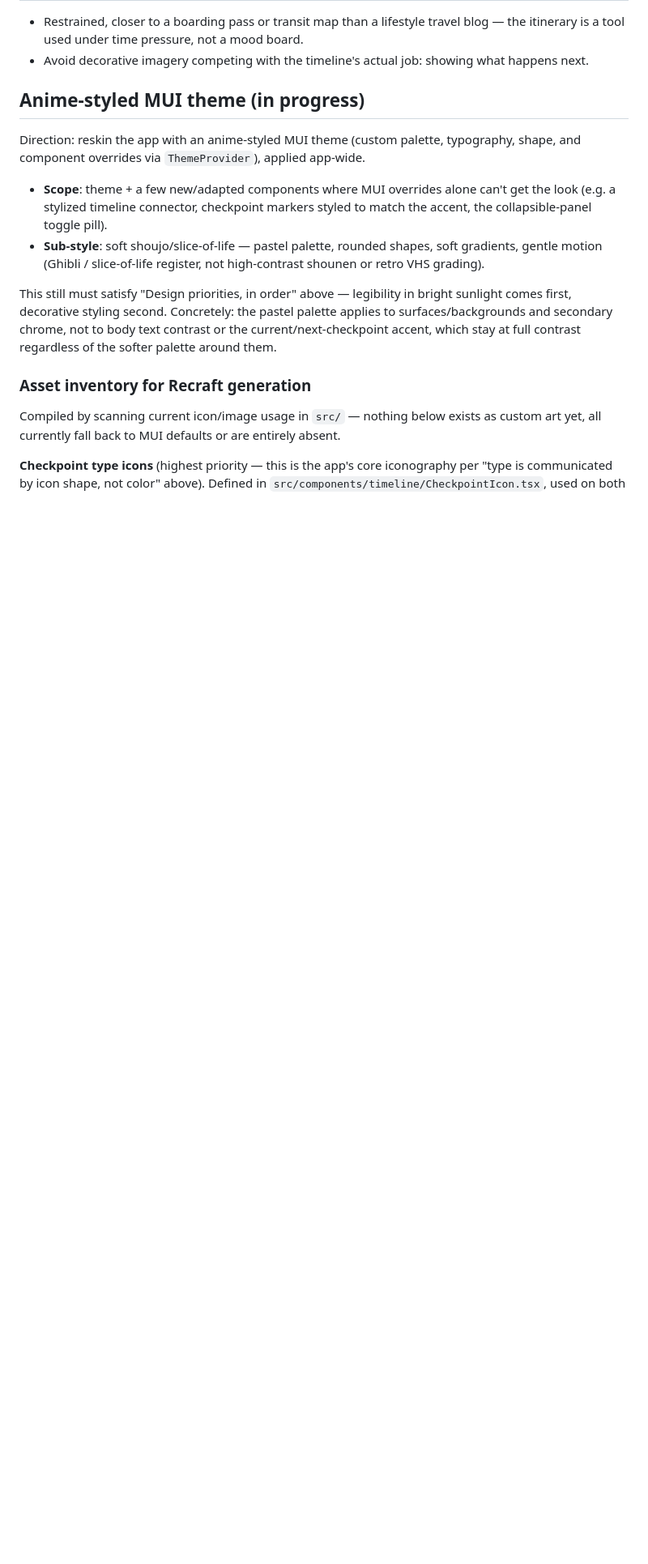
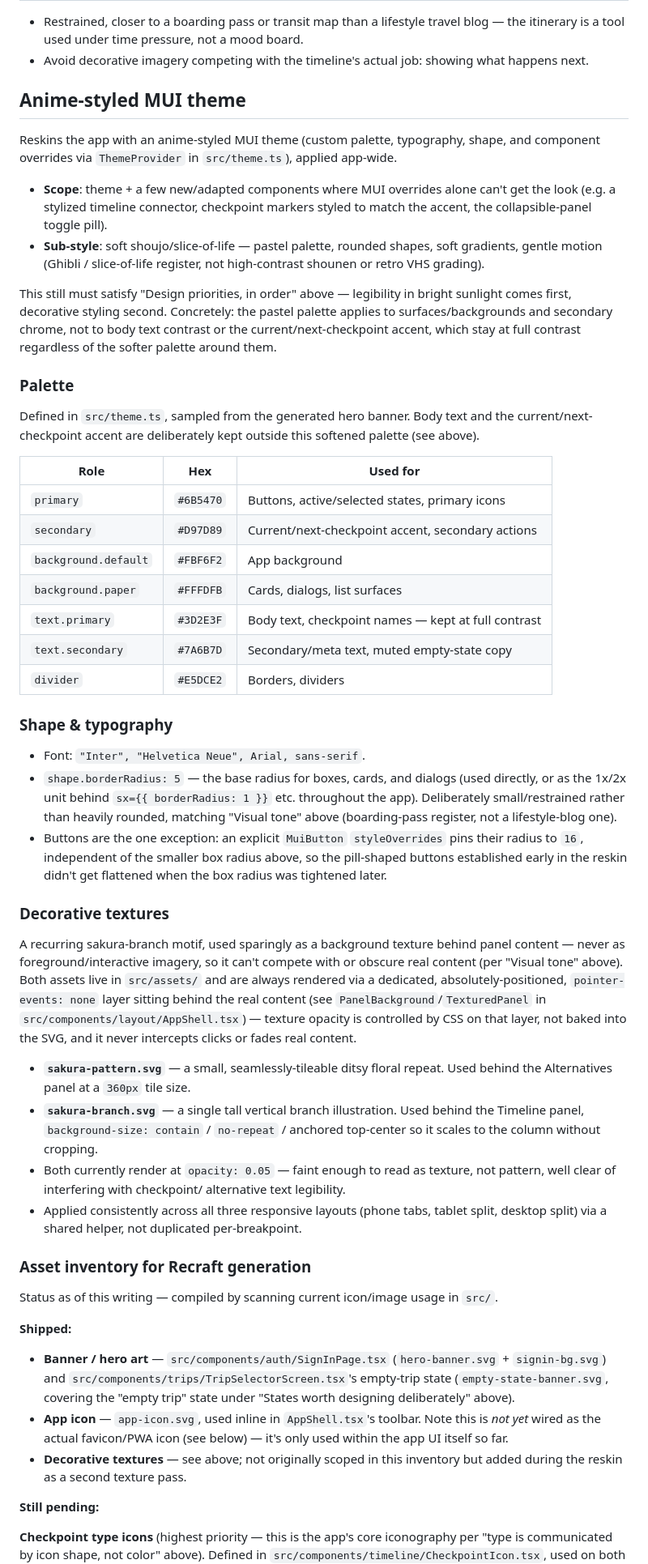
Before and after one commit to Hawuawu/trip-planner, a Markdown page: DESIGN.md, the part around one of its changes. Shown at 81% size. Drawn GitHub-style; blank space fills up the shorter version.

Commit message:
docs(design): document the shipped anime-theme palette, shape, and textures
Updates DESIGN.md's "Anime-styled MUI theme" section to reflect what's
actually landed (theme.ts palette values, the 5px/16px box-vs-button
border-radius split, and the sakura pattern/branch textures added in
#26), and corrects the asset inventory: banner/hero art and the app icon
are shipped, checkpoint-type icons and favicon/PWA manifest wiring are
still pending. Was previously written as a forward-looking "(in
progress)" plan with no concrete values.

Co-Authored-By: Claude Sonnet 5 <noreply@anthropic.com>

```diff
--- a/DESIGN.md
+++ b/DESIGN.md
@@ -104,11 +104,11 @@ There is no separate "mobile design" and "desktop design."
 - Avoid decorative imagery competing with the timeline's actual job:
   showing what happens next.
 
-## Anime-styled MUI theme (in progress)
+## Anime-styled MUI theme
 
-Direction: reskin the app with an anime-styled MUI theme (custom palette,
-typography, shape, and component overrides via `ThemeProvider`), applied
-app-wide.
+Reskins the app with an anime-styled MUI theme (custom palette, typography,
+shape, and component overrides via `ThemeProvider` in `src/theme.ts`),
+applied app-wide.
 
 - **Scope**: theme + a few new/adapted components where MUI overrides alone
   can't get the look (e.g. a stylized timeline connector, checkpoint
@@ -123,11 +123,79 @@ pastel palette applies to surfaces/backgrounds and secondary chrome, not to
 body text contrast or the current/next-checkpoint accent, which stay at
 full contrast regardless of the softer palette around them.
 
+### Palette
+
+Defined in `src/theme.ts`, sampled from the generated hero banner. Body
+text and the current/next-checkpoint accent are deliberately kept outside
+this softened palette (see above).
+
+| Role                 | Hex       | Used for                                            |
+| -------------------- | --------- | --------------------------------------------------- |
+| `primary`            | `#6B5470` | Buttons, active/selected states, primary icons      |
+| `secondary`          | `#D97D89` | Current/next-checkpoint accent, secondary actions   |
+| `background.default` | `#FBF6F2` | App background                                      |
+| `background.paper`   | `#FFFDFB` | Cards, dialogs, list surfaces                       |
+| `text.primary`       | `#3D2E3F` | Body text, checkpoint names — kept at full contrast |
+| `text.secondary`     | `#7A6B7D` | Secondary/meta text, muted empty-state copy         |
+| `divider`            | `#E5DCE2` | Borders, dividers                                   |
+
+### Shape & typography
+
+- Font: `"Inter", "Helvetica Neue", Arial, sans-serif`.
+- `shape.borderRadius: 5` — the base radius for boxes, cards, and dialogs
+  (used directly, or as the 1x/2x unit behind `sx={{ borderRadius: 1 }}`
+  etc. throughout the app). Deliberately small/restrained rather than
+  heavily rounded, matching "Visual tone" above (boarding-pass register,
+  not a lifestyle-blog one).
+- Buttons are the one exception: an explicit `MuiButton` `styleOverrides`
+  pins their radius to `16`, independent of the smaller box radius above,
+  so the pill-shaped buttons established early in the reskin didn't get
+  flattened when the box radius was tightened later.
+
+### Decorative textures
+
+A recurring sakura-branch motif, used sparingly as a background texture
+behind panel content — never as foreground/interactive imagery, so it
+can't compete with or obscure real content (per "Visual tone" above).
+Both assets live in `src/assets/` and are always rendered via a dedicated,
+absolutely-positioned, `pointer-events: none` layer sitting behind the
+real content (see `PanelBackground`/`TexturedPanel` in
+`src/components/layout/AppShell.tsx`) — texture opacity is controlled by
+CSS on that layer, not baked into the SVG, and it never intercepts clicks
+or fades real content.
+
+- **`sakura-pattern.svg`** — a small, seamlessly-tileable ditsy floral
+  repeat. Used behind the Alternatives panel at a `360px` tile size.
+- **`sakura-branch.svg`** — a single tall vertical branch illustration.
+  Used behind the Timeline panel, `background-size: contain` /
+  `no-repeat` / anchored top-center so it scales to the column without
+  cropping.
+- Both currently render at `opacity: 0.05` — faint enough to read as
+  texture, not pattern, well clear of interfering with checkpoint/
+  alternative text legibility.
+- Applied consistently across all three responsive layouts (phone tabs,
+  tablet split, desktop split) via a shared helper, not duplicated
+  per-breakpoint.
+
 ### Asset inventory for Recraft generation
 
-Compiled by scanning current icon/image usage in `src/` — nothing below
-exists as custom art yet, all currently fall back to MUI defaults or are
-entirely absent.
+Status as of this writing — compiled by scanning current icon/image usage
+in `src/`.
+
+**Shipped:**
+
+- **Banner / hero art** —
+  `src/components/auth/SignInPage.tsx` (`hero-banner.svg` +
+  `signin-bg.svg`) and `src/components/trips/TripSelectorScreen.tsx`'s
+  empty-trip state (`empty-state-banner.svg`, covering the "empty trip"
+  state under "States worth designing deliberately" above).
+- **App icon** — `app-icon.svg`, used inline in `AppShell.tsx`'s toolbar.
+  Note this is _not yet_ wired as the actual favicon/PWA icon (see below)
+  — it's only used within the app UI itself so far.
+- **Decorative textures** — see above; not originally scoped in this
+  inventory but added during the reskin as a second texture pass.
+
+**Still pending:**
 
 **Checkpoint type icons** (highest priority — this is the app's core
 iconography per "type is communicated by icon shape, not color" above).
```
Also changed, not shown: other parts of DESIGN.md (+7 -13 lines).
